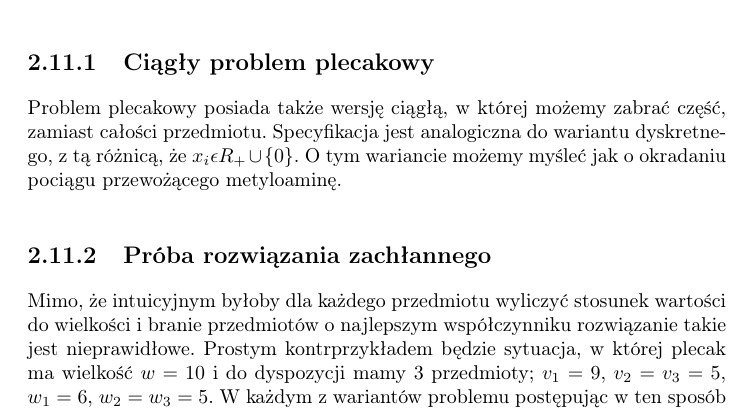
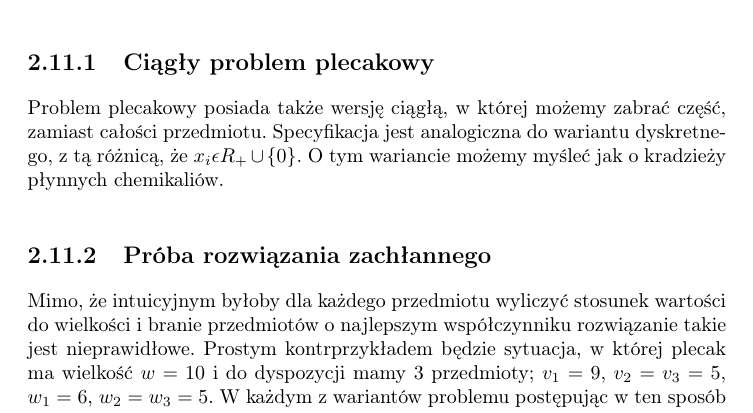
Before and after one commit to wesolyfoton/aisd-skrypt, a LaTeX book (skrypt.tex, which reads plecaki.tex): part of page 37 of 44, cut so that both start at the same text. Compiled offline with pdfLaTeX.

Commit message:
To porównaniu jednak nie miało sensu

```diff
--- a/plecaki.tex
+++ b/plecaki.tex
@@ -23,7 +23,7 @@ Dyskretny plecakowy posiada trzy popularne wersje.
 \subsection{Ciągły problem plecakowy}
 Problem plecakowy posiada także wersję ciągłą, w której możemy zabrać część, zamiast całości przedmiotu.
 Specyfikacja jest analogiczna do wariantu dyskretnego, z tą różnicą, że $x_i \epsilon R_+ \cup \left \{ 0 \right \}$.
-O tym wariancie możemy myśleć jak o okradaniu pociągu przewożącego metyloaminę.
+O tym wariancie możemy myśleć jak o kradzieży płynnych chemikaliów.
 
 \subsection{Próba rozwiązania zachłannego}
 Mimo, że intuicyjnym byłoby dla każdego przedmiotu wyliczyć stosunek wartości do wielkości i branie przedmiotów
```
